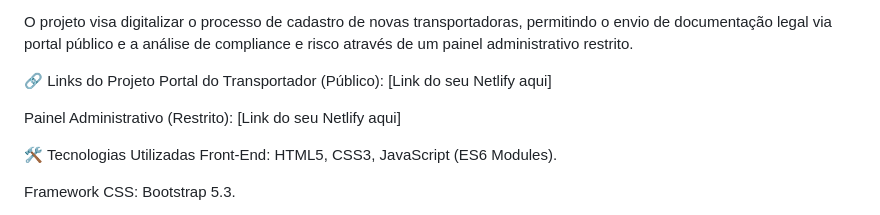
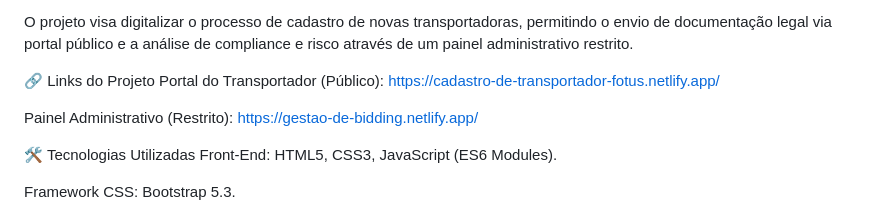
Before and after one commit to WelersonSilva027/BiddingDeTransportadores, a Markdown page: README.md, the part around the change. Rendered like a GitHub page.

Commit message:
Update project links in README.md

```diff
--- a/README.md
+++ b/README.md
@@ -4,9 +4,9 @@ Sistema de Gestão e Homologação de Transportadoras desenvolvido para a Fotus
 O projeto visa digitalizar o processo de cadastro de novas transportadoras, permitindo o envio de documentação legal via portal público e a análise de compliance e risco através de um painel administrativo restrito.
 
 🔗 Links do Projeto
-Portal do Transportador (Público): [Link do seu Netlify aqui]
+Portal do Transportador (Público): https://cadastro-de-transportador-fotus.netlify.app/
 
-Painel Administrativo (Restrito): [Link do seu Netlify aqui]
+Painel Administrativo (Restrito): https://gestao-de-bidding.netlify.app/
 
 🛠️ Tecnologias Utilizadas
 Front-End: HTML5, CSS3, JavaScript (ES6 Modules).
```
